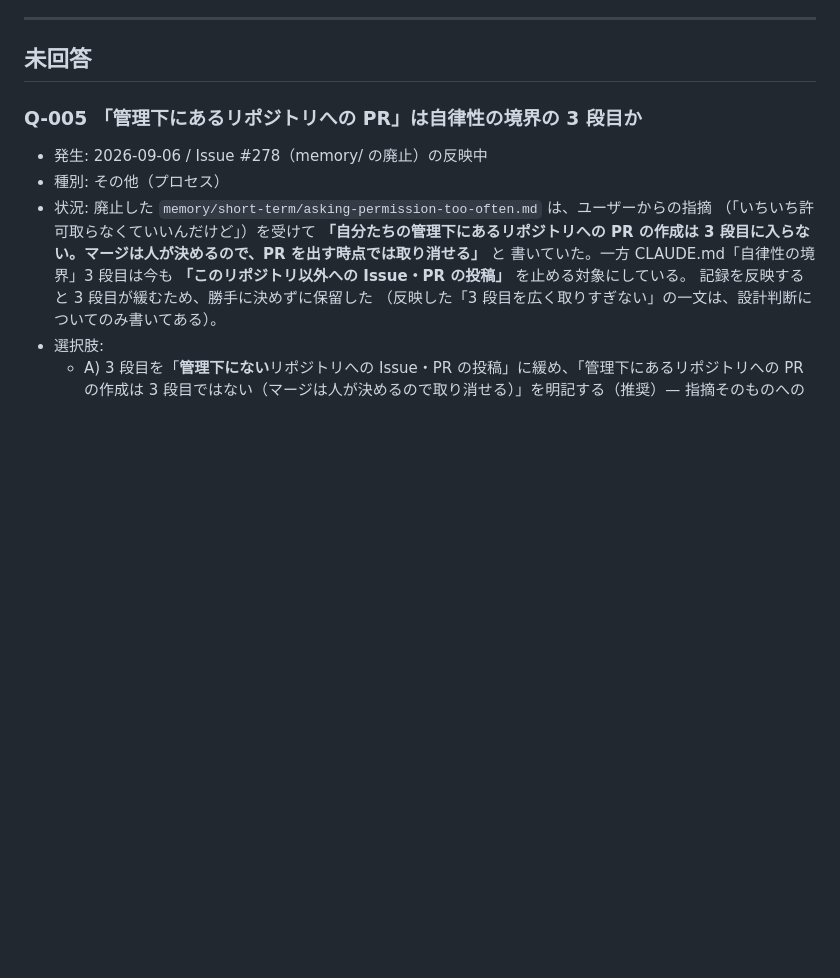
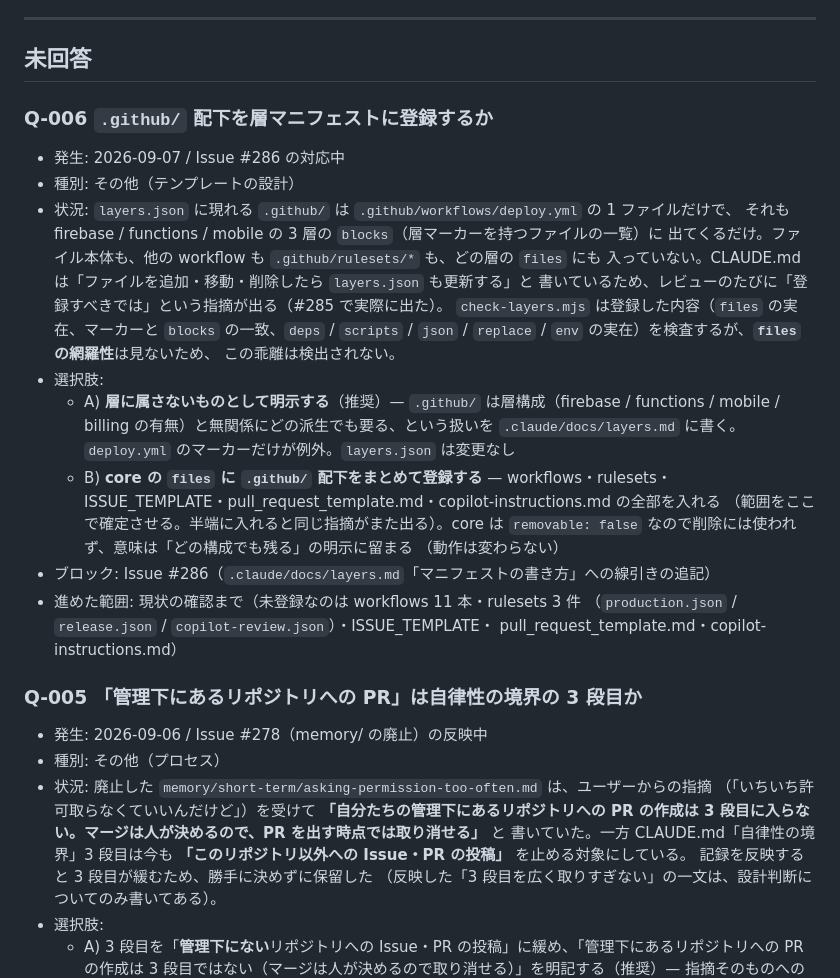
Before and after one commit to geckou/project-starter, a Markdown page: .claude/docs/questions.md, the part around the change. Rendered like a GitHub page; blank space fills up the shorter version.

Commit message:
docs: .github/ の層マニフェスト上の扱いを確認事項キューへ積む (#292)
* docs: .github/ の層マニフェスト上の扱いを確認事項キューへ積む

Issue #286 は「A: 層に属さないものとして明示する / B: core の files に登録する」の
どちらかを決める必要があり、判断が要るためキューへ積む（CLAUDE.md「自律性の境界」）。

Co-Authored-By: Claude Opus 5 <noreply@anthropic.com>

* docs: Q-006 の現状説明を layers.json の実態に合わせる

Copilot の指摘。deploy.yml は functions 層だけでなく firebase / mobile の
blocks にも登録されている（layers.json:94,170,205）。選択肢 B は
「.github/ のどこまでを登録するか」も決める必要がある点を追記した。

Co-Authored-By: Claude Opus 5 <noreply@anthropic.com>

* docs: Q-006 の記述を実態に合わせる（3 件の指摘）

Copilot のレビュー指摘。

- check-layers.mjs の説明が実態より狭かった（マーカーと blocks の一致や
  deps / scripts / json も検査する）。検出されないのは files の網羅性だけ
- 選択肢 B の登録範囲をこの項目の中で確定させる（1項目 = 1判断）
- rulesets は release.json を含めて 3 件

Co-Authored-By: Claude Opus 5 <noreply@anthropic.com>

---------

Co-authored-by: Claude Opus 5 <noreply@anthropic.com>

```diff
--- a/.claude/docs/questions.md
+++ b/.claude/docs/questions.md
@@ -29,6 +29,32 @@
 - ブロック: この回答が出るまで着手できない作業（機能名・タスク名）
 - 進めた範囲: 保留の手前までに済ませたこと（あれば）
 -->
+
+### Q-006 `.github/` 配下を層マニフェストに登録するか
+
+- 発生: 2026-09-07 / Issue #286 の対応中
+- 種別: その他（テンプレートの設計）
+- 状況: `layers.json` に現れる `.github/` は `.github/workflows/deploy.yml` の 1 ファイルだけで、
+  それも firebase / functions / mobile の 3 層の `blocks`（層マーカーを持つファイルの一覧）に
+  出てくるだけ。ファイル本体も、他の workflow も `.github/rulesets/*` も、どの層の `files` にも
+  入っていない。CLAUDE.md は「ファイルを追加・移動・削除したら `layers.json` も更新する」と
+  書いているため、レビューのたびに「登録すべきでは」という指摘が出る（#285 で実際に出た）。
+  `check-layers.mjs` は登録した内容（`files` の実在、マーカーと `blocks` の一致、`deps` /
+  `scripts` / `json` / `replace` / `env` の実在）を検査するが、**`files` の網羅性**は見ないため、
+  この乖離は検出されない。
+- 選択肢:
+  - A) **層に属さないものとして明示する**（推奨）— `.github/` は層構成（firebase / functions /
+    mobile / billing の有無）と無関係にどの派生でも要る、という扱いを `.claude/docs/layers.md`
+    に書く。`deploy.yml` のマーカーだけが例外。`layers.json` は変更なし
+  - B) **core の `files` に `.github/` 配下をまとめて登録する** — workflows・rulesets・
+    ISSUE_TEMPLATE・pull_request_template.md・copilot-instructions.md の全部を入れる
+    （範囲をここで確定させる。半端に入れると同じ指摘がまた出る）。core は
+    `removable: false` なので削除には使われず、意味は「どの構成でも残る」の明示に留まる
+    （動作は変わらない）
+- ブロック: Issue #286（`.claude/docs/layers.md`「マニフェストの書き方」への線引きの追記）
+- 進めた範囲: 現状の確認まで（未登録なのは workflows 11 本・rulesets 3 件
+  （`production.json` / `release.json` / `copilot-review.json`）・ISSUE_TEMPLATE・
+  pull_request_template.md・copilot-instructions.md）
 
 ### Q-005 「管理下にあるリポジトリへの PR」は自律性の境界の 3 段目か
 
```
